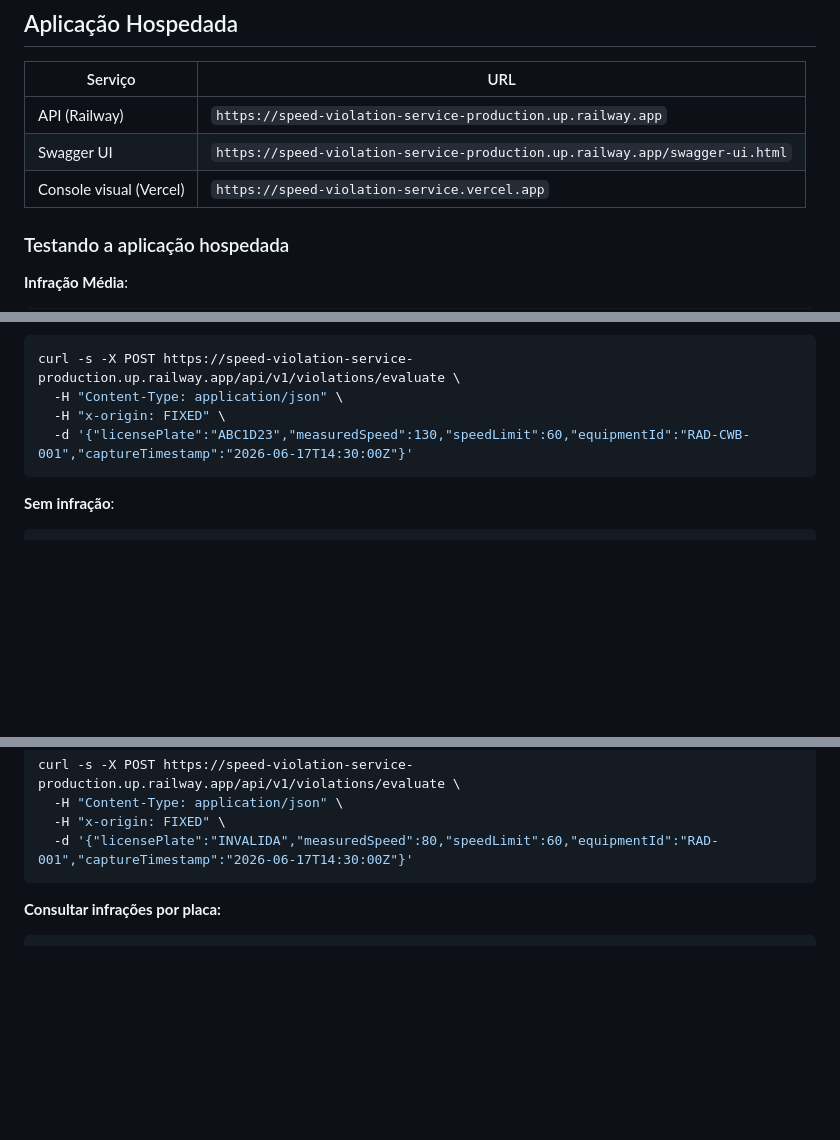
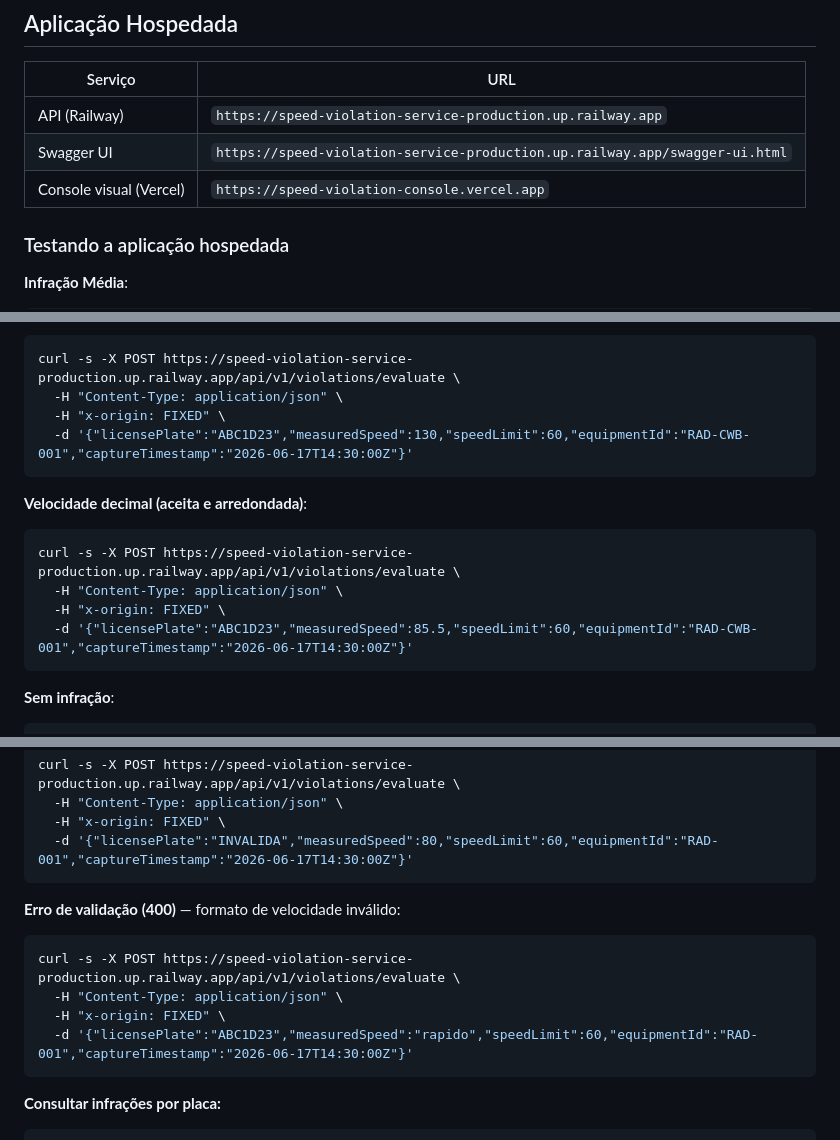
Before and after one commit to gugonc/speed-violation-service, a Markdown page: README.md, 3 parts joined by grey strips. Drawn GitHub-style; blank space fills up the shorter version.

Commit message:
Update README with new console URL and examples
Updated console visual URL and added new examples for decimal speed validation and error handling.

````diff
--- a/README.md
+++ b/README.md
@@ -12,7 +12,7 @@ Desenvolvido como prova prática para a vaga de **Desenvolvedor FullStack Java**
 |---|---|
 | API (Railway) | `https://speed-violation-service-production.up.railway.app` |
 | Swagger UI | `https://speed-violation-service-production.up.railway.app/swagger-ui.html` |
-| Console visual (Vercel) | `https://speed-violation-service.vercel.app` |
+| Console visual (Vercel) | `https://speed-violation-console.vercel.app` |
 
 ### Testando a aplicação hospedada
 
@@ -40,6 +40,14 @@ curl -s -X POST https://speed-violation-service-production.up.railway.app/api/v1
   -d '{"licensePlate":"ABC1D23","measuredSpeed":130,"speedLimit":60,"equipmentId":"RAD-CWB-001","captureTimestamp":"2026-06-17T14:30:00Z"}'
 ```
 
+**Velocidade decimal (aceita e arredondada)**:
+```bash
+curl -s -X POST https://speed-violation-service-production.up.railway.app/api/v1/violations/evaluate \
+  -H "Content-Type: application/json" \
+  -H "x-origin: FIXED" \
+  -d '{"licensePlate":"ABC1D23","measuredSpeed":85.5,"speedLimit":60,"equipmentId":"RAD-CWB-001","captureTimestamp":"2026-06-17T14:30:00Z"}'
+```
+
 **Sem infração**:
 ```bash
 curl -s -X POST https://speed-violation-service-production.up.railway.app/api/v1/violations/evaluate \
@@ -54,6 +62,14 @@ curl -s -X POST https://speed-violation-service-production.up.railway.app/api/v1
   -H "Content-Type: application/json" \
   -H "x-origin: FIXED" \
   -d '{"licensePlate":"INVALIDA","measuredSpeed":80,"speedLimit":60,"equipmentId":"RAD-001","captureTimestamp":"2026-06-17T14:30:00Z"}'
+```
+
+**Erro de validação (400)** — formato de velocidade inválido:
+```bash
+curl -s -X POST https://speed-violation-service-production.up.railway.app/api/v1/violations/evaluate \
+  -H "Content-Type: application/json" \
+  -H "x-origin: FIXED" \
+  -d '{"licensePlate":"ABC1D23","measuredSpeed":"rapido","speedLimit":60,"equipmentId":"RAD-001","captureTimestamp":"2026-06-17T14:30:00Z"}'
 ```
 
 **Consultar infrações por placa:**
````
Also changed, not shown: other parts of README.md (+7 -5 lines).
